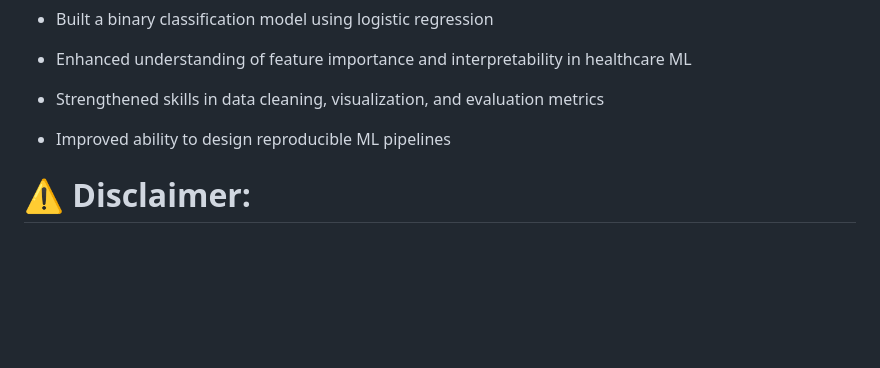
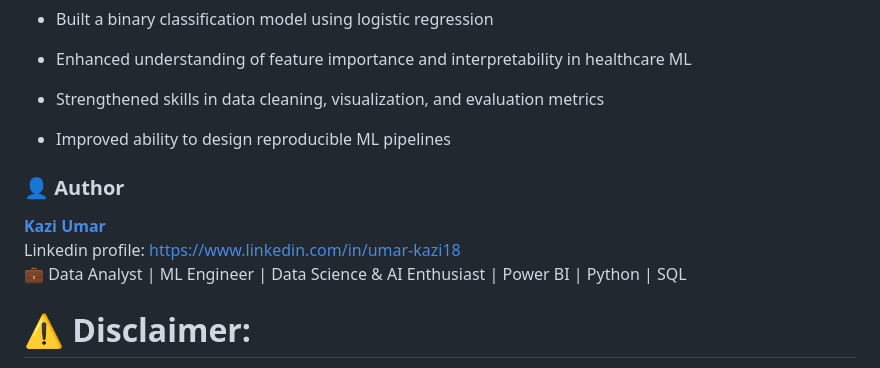
Before and after one commit to UK183/Heart_Disease_Prediction_using_Log_regression, a Markdown page: README.md, the part around the change. GitHub-like rendering; blank space fills up the shorter version.

```diff
--- a/README.md
+++ b/README.md
@@ -119,6 +119,11 @@ jupyter notebook notebooks/heart_disease_analysis.ipynb
 
 - Improved ability to design reproducible ML pipelines
 
+### 👤 Author
+[**Kazi Umar**](https://github.com/UK183)<br>
+Linkedin profile: https://www.linkedin.com/in/umar-kazi18
+💼 Data Analyst | ML Engineer | Data Science & AI Enthusiast | Power BI | Python | SQL
+
 # ⚠️ Disclaimer:
 This project is for educational and portfolio purposes only.
 It is not intended for clinical or diagnostic use without professional validation.
```
